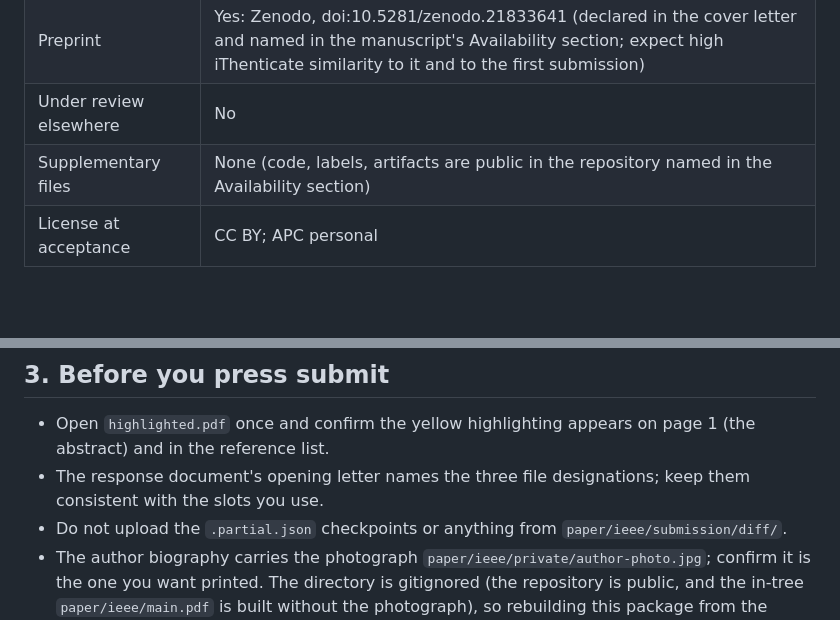
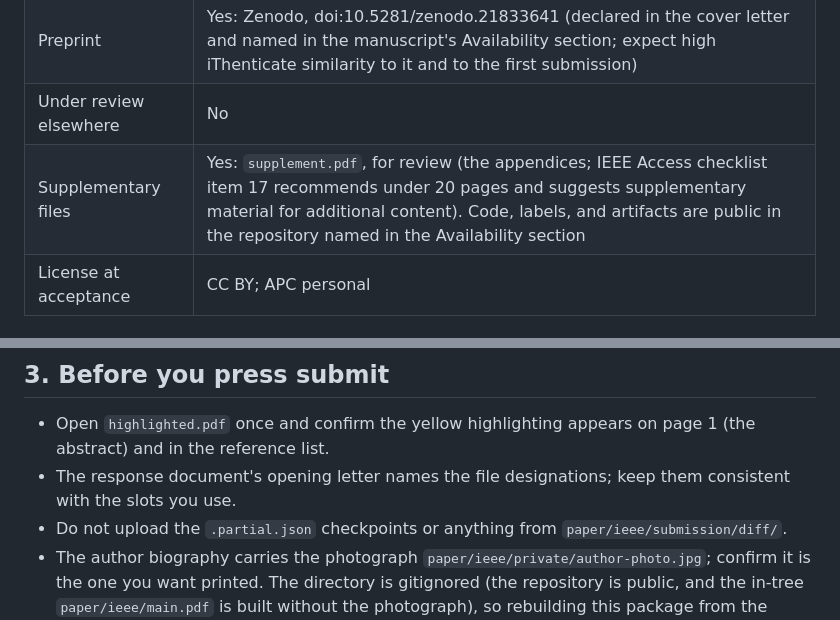
Before and after one commit to arjunlohan/project-lore, a Markdown page: paper/ieee/resubmission-checklist.md, 2 parts joined by grey strips. Rendered like a GitHub page; blank space fills up the shorter version.

```diff
--- a/paper/ieee/resubmission-checklist.md
+++ b/paper/ieee/resubmission-checklist.md
@@ -27,7 +28,7 @@ Not needed: the byline-change form (single author, unchanged). The portal's resu
 | Funding / conflicts | None / None |
 | Preprint | Yes: Zenodo, doi:10.5281/zenodo.21833641 (declared in the cover letter and named in the manuscript's Availability section; expect high iThenticate similarity to it and to the first submission) |
 | Under review elsewhere | No |
-| Supplementary files | None (code, labels, artifacts are public in the repository named in the Availability section) |
+| Supplementary files | Yes: `supplement.pdf`, for review (the appendices; IEEE Access checklist item 17 recommends under 20 pages and suggests supplementary material for additional content). Code, labels, and artifacts are public in the repository named in the Availability section |
 | License at acceptance | CC BY; APC personal |
 
 ### Abstract text to paste
@@ -37,7 +38,7 @@ Modern tables let users define columns in natural language: a language model com
 ## 3. Before you press submit
 
 - Open `highlighted.pdf` once and confirm the yellow highlighting appears on page 1 (the abstract) and in the reference list.
-- The response document's opening letter names the three file designations; keep them consistent with the slots you use.
+- The response document's opening letter names the file designations; keep them consistent with the slots you use.
 - Do not upload the `.partial.json` checkpoints or anything from `paper/ieee/submission/diff/`.
 - The author biography carries the photograph `paper/ieee/private/author-photo.jpg`; confirm it is the one you want printed. The directory is gitignored (the repository is public, and the in-tree `paper/ieee/main.pdf` is built without the photograph), so rebuilding this package from the commit above needs the file put back there.
 - The response letter is dated 3 October 2026 and the cover letter 3 October 2026. If you upload on a later day, change both dates (`paper/ieee/response.md`, line 5; `paper/ieee/cover-letter.tex`, line 14) and run `pnpm pack:paper:ieee` again.
```
Also changed, not shown: other parts of paper/ieee/resubmission-checklist.md (+7 -6 lines).
